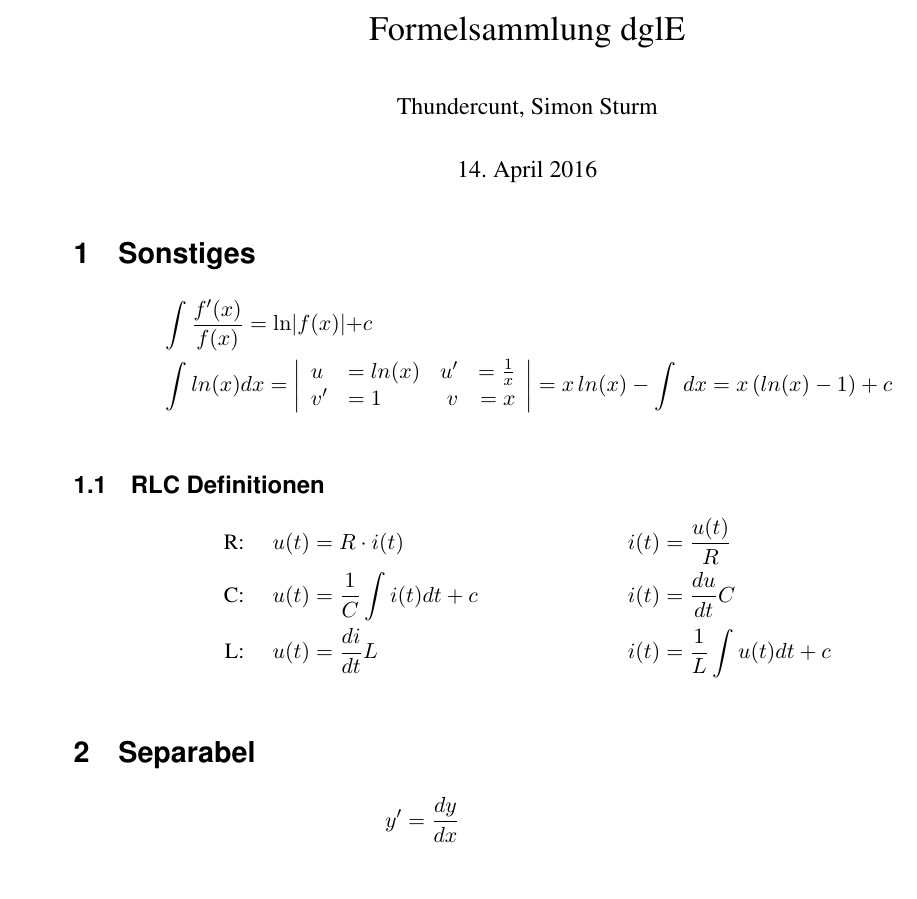
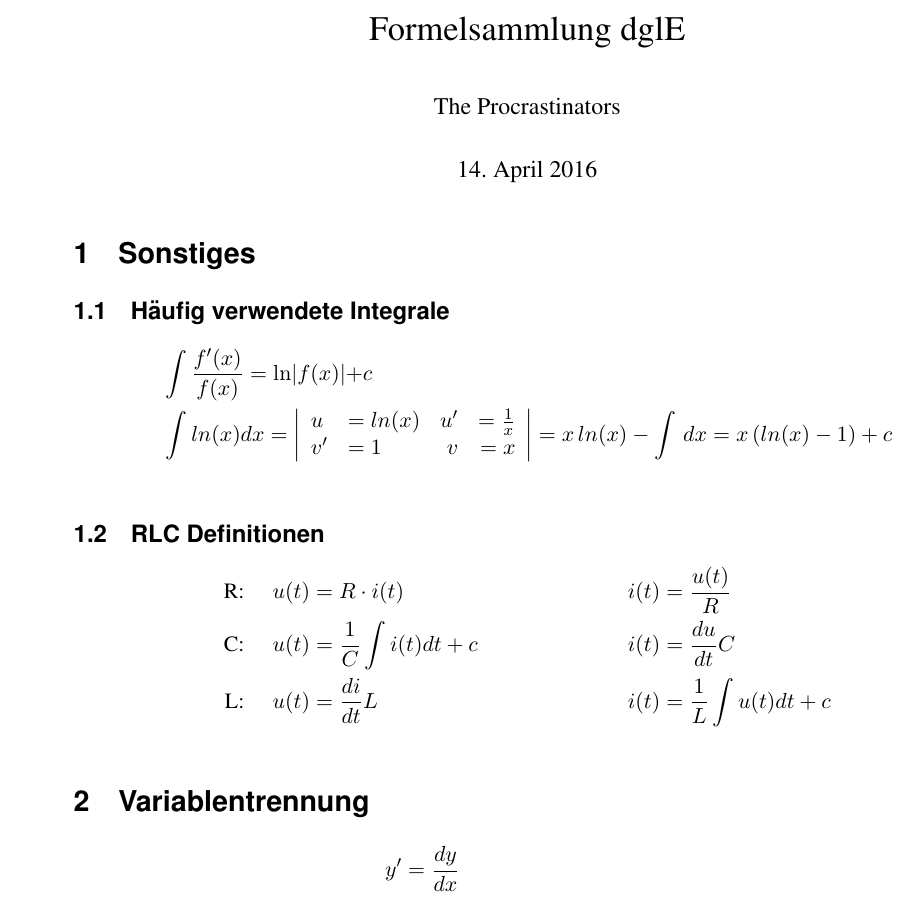
Before and after one commit to SimonSturm/dglEZ.git.gud, a LaTeX document (dglE_Formelsammlung.tex, which reads sections/Separabel.tex, sections/dumpfige_memes.tex): part of page 1 of 4, cut so that both start at the same text. Compiled offline with pdfLaTeX.

Commit message:
May the schwartz be with you

```diff
--- a/dglE_Formelsammlung.tex
+++ b/dglE_Formelsammlung.tex
@@ -3,7 +3,7 @@
 \usepackage[overload]{empheq}
 \newcommand*{\widebox}[2][0.5em]{\fbox{\hspace{#1}$\displaystyle #2$\hspace{#1}}}
 \title{Formelsammlung dglE}
-\author{Thundercunt, Simon Sturm}
+\author{The Procrastinators}
 \graphicspath{{./graphics/}}%Change according to graphics folder!
 
 \begin{document}
--- a/sections/Separabel.tex
+++ b/sections/Separabel.tex
@@ -1,4 +1,4 @@
-\section{Separabel}
+\section{Variablentrennung}
 \begin{align*}
 y' &= \frac{d y}{d x} \\
 &= f(x)\cdot g(y)\\
--- a/sections/dumpfige_memes.tex
+++ b/sections/dumpfige_memes.tex
@@ -1,5 +1,5 @@
 \section{Sonstiges}
-
+\subsection{Häufig verwendete Integrale}
 \begin{flalign*}
     & \int \frac{f'(x)}{f(x)} = \ln\lvert f(x)\lvert + c \\
     & \int ln(x)dx = \left|\begin{array}{llrr}
```
Also changed, not shown: dglE_Formelsammlung.tex (2 more changed lines).
